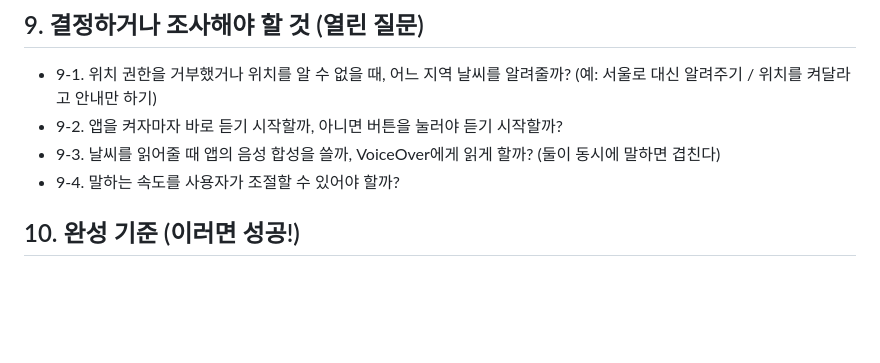
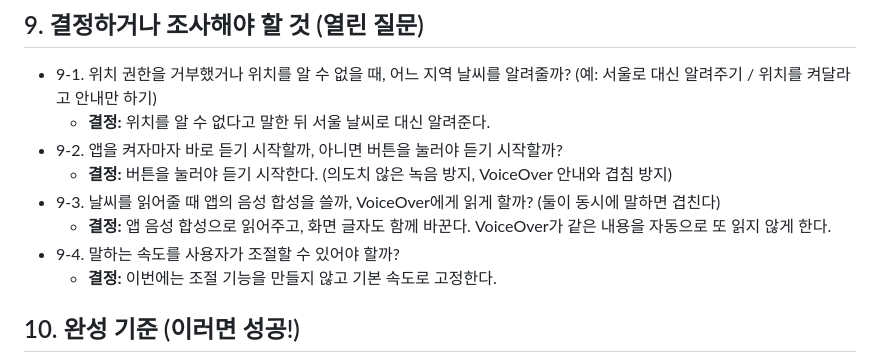
Before and after one commit to munho-kang/How-s-the-weather, a Markdown page: PRD/PRD.md, the part around the change. GitHub-like rendering; blank space fills up the shorter version.

Commit message:
docs(prd): 열린 질문(9-1~9-4) 결정 사항 반영
Co-Authored-By: Claude Opus 5.5 (1M context) <noreply@anthropic.com>

```diff
--- a/PRD/PRD.md
+++ b/PRD/PRD.md
@@ -94,9 +94,13 @@
 ## 9. 결정하거나 조사해야 할 것 (열린 질문)
 
 - 9-1. 위치 권한을 거부했거나 위치를 알 수 없을 때, 어느 지역 날씨를 알려줄까? (예: 서울로 대신 알려주기 / 위치를 켜달라고 안내만 하기)
+  - **결정:** 위치를 알 수 없다고 말한 뒤 서울 날씨로 대신 알려준다.
 - 9-2. 앱을 켜자마자 바로 듣기 시작할까, 아니면 버튼을 눌러야 듣기 시작할까?
+  - **결정:** 버튼을 눌러야 듣기 시작한다. (의도치 않은 녹음 방지, VoiceOver 안내와 겹침 방지)
 - 9-3. 날씨를 읽어줄 때 앱의 음성 합성을 쓸까, VoiceOver에게 읽게 할까? (둘이 동시에 말하면 겹친다)
+  - **결정:** 앱 음성 합성으로 읽어주고, 화면 글자도 함께 바꾼다. VoiceOver가 같은 내용을 자동으로 또 읽지 않게 한다.
 - 9-4. 말하는 속도를 사용자가 조절할 수 있어야 할까?
+  - **결정:** 이번에는 조절 기능을 만들지 않고 기본 속도로 고정한다.
 
 ## 10. 완성 기준 (이러면 성공!)
 
```
